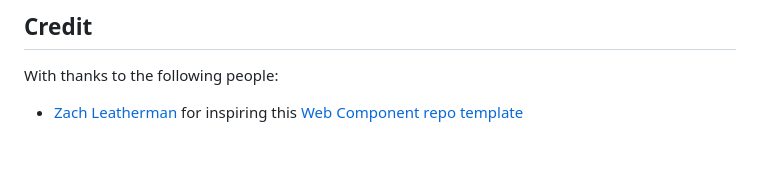
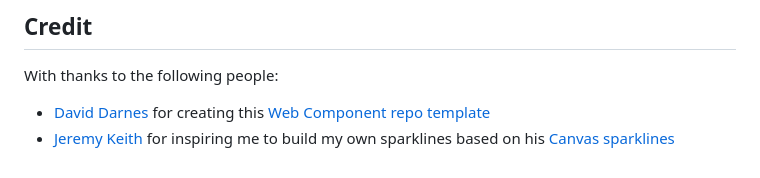
Before and after one commit to chrisburnell/svg-sparkline, a Markdown page: README.md, the part around the change. GitHub-like rendering.

Commit message:
chore: more README edits

```diff
--- a/README.md
+++ b/README.md
@@ -149,4 +149,5 @@ Make sure you include the `<script>` in your project (choose one of these):
 
 With thanks to the following people:
 
-- [Zach Leatherman](https://zachleat.com) for inspiring this [Web Component repo template](https://github.com/daviddarnes/component-template)
+- [David Darnes](https://darn.es) for creating this [Web Component repo template](https://github.com/daviddarnes/component-template)
+- [Jeremy Keith](https://adactio.com) for inspiring me to build my own sparklines based on his [Canvas sparklines](https://adactio.com/journal/5941)
```
